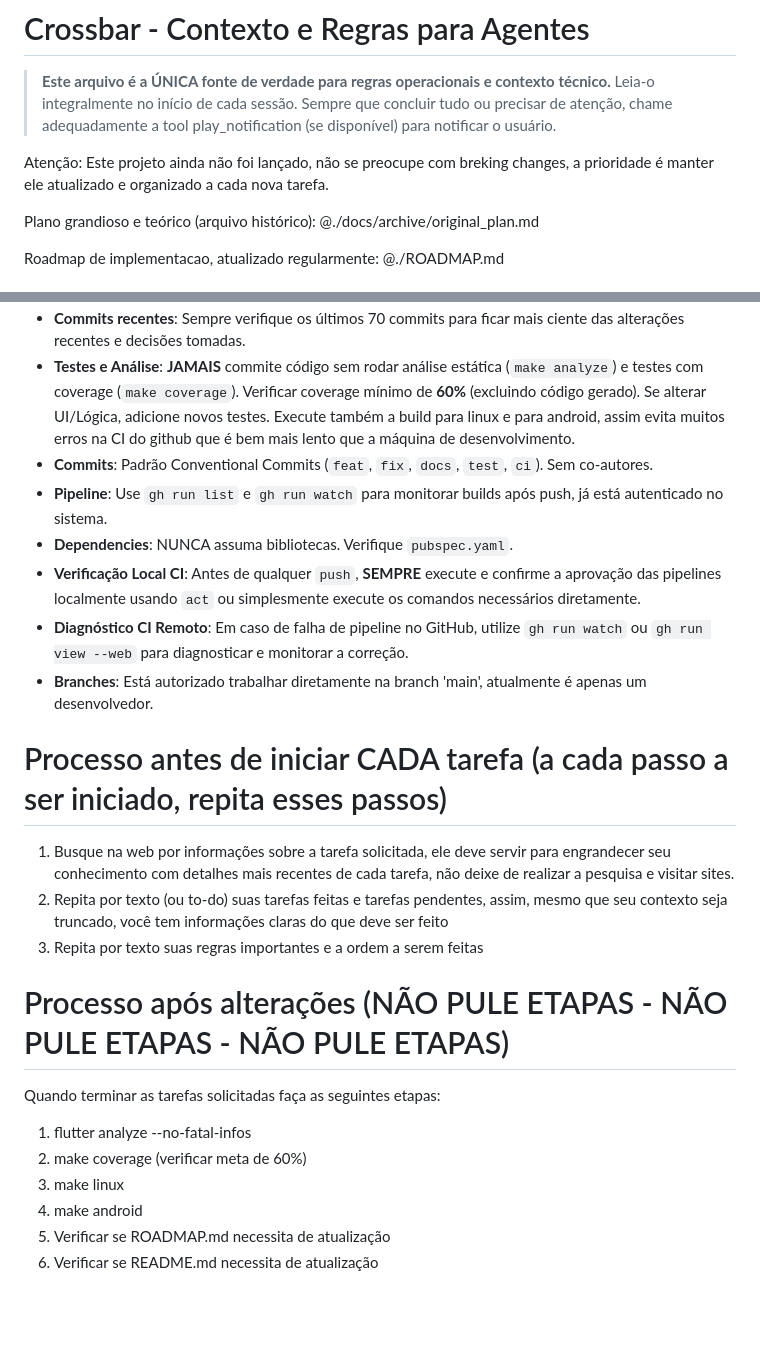
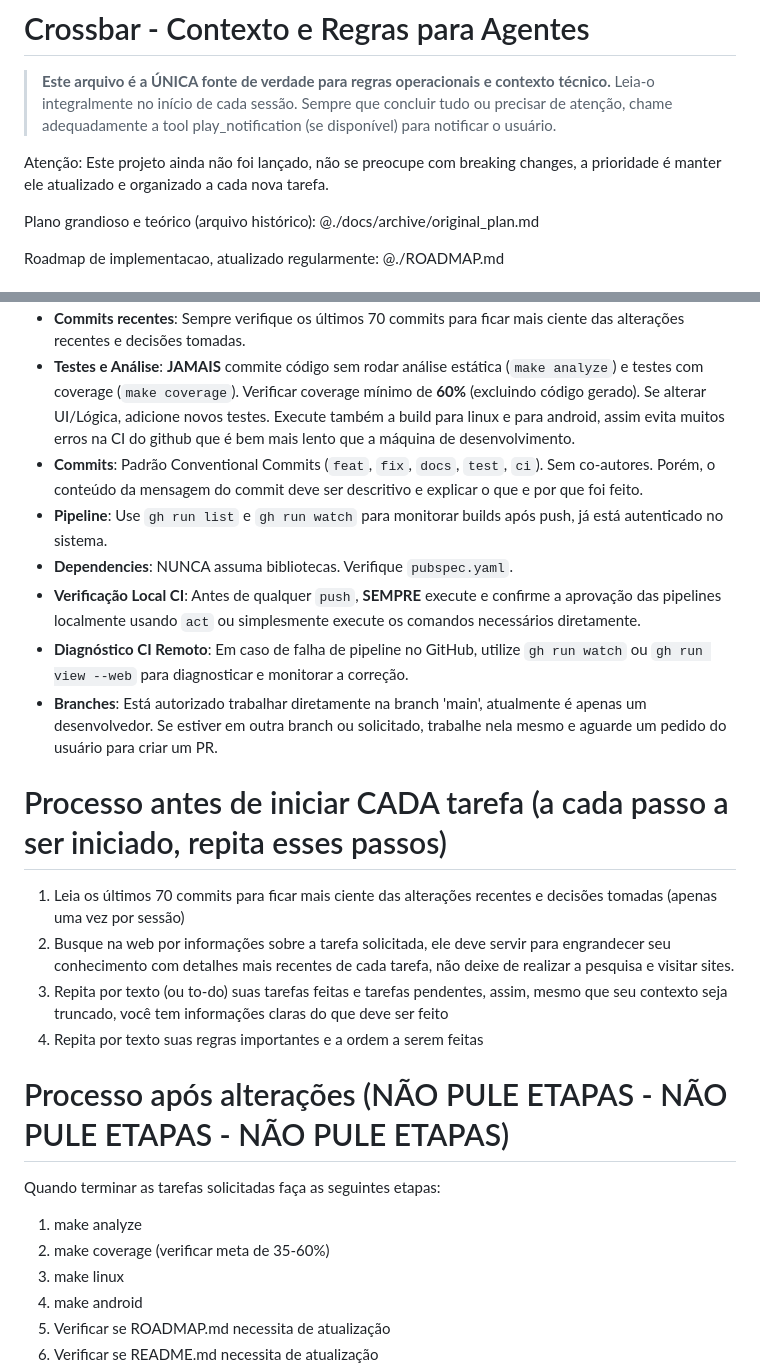
Before and after one commit to verseles/crossbar, a Markdown page: AGENTS.md, 2 parts joined by grey strips. Drawn GitHub-style; blank space fills up the shorter version.

```diff
--- a/AGENTS.md
+++ b/AGENTS.md
@@ -3,7 +3,7 @@
 > **Este arquivo é a ÚNICA fonte de verdade para regras operacionais e contexto técnico.**
 > Leia-o integralmente no início de cada sessão. Sempre que concluir tudo ou precisar de atenção, chame adequadamente a tool play_notification (se disponível) para notificar o usuário.
 
-Atenção: Este projeto ainda não foi lançado, não se preocupe com breking changes, a prioridade é manter ele atualizado e organizado a cada nova tarefa.
+Atenção: Este projeto ainda não foi lançado, não se preocupe com breaking changes, a prioridade é manter ele atualizado e organizado a cada nova tarefa.
 
 Plano grandioso e teórico (arquivo histórico):
 @./docs/archive/original_plan.md
@@ -18,25 +18,26 @@ Roadmap de implementacao, atualizado regularmente:
 - **Leitura Inicial**: Sempre leia @./docs/archive/original_plan.md e @./ROADMAP.md no início de cada sessão para esclarecer dúvidas sobre futuras implementações e discussões de planejamento.
 - **Commits recentes**: Sempre verifique os últimos 70 commits para ficar mais ciente das alterações recentes e decisões tomadas.
 - **Testes e Análise**: **JAMAIS** commite código sem rodar análise estática (`make analyze`) e testes com coverage (`make coverage`). Verificar coverage mínimo de **60%** (excluindo código gerado). Se alterar UI/Lógica, adicione novos testes. Execute também a build para linux e para android, assim evita muitos erros na CI do github que é bem mais lento que a máquina de desenvolvimento.
-- **Commits**: Padrão Conventional Commits (`feat`, `fix`, `docs`, `test`, `ci`). Sem co-autores.
+- **Commits**: Padrão Conventional Commits (`feat`, `fix`, `docs`, `test`, `ci`). Sem co-autores. Porém, o conteúdo da mensagem do commit deve ser descritivo e explicar o que e por que foi feito.
 - **Pipeline**: Use `gh run list` e `gh run watch` para monitorar builds após push, já está autenticado no sistema.
 - **Dependencies**: NUNCA assuma bibliotecas. Verifique `pubspec.yaml`.
 - **Verificação Local CI**: Antes de qualquer `push`, **SEMPRE** execute e confirme a aprovação das pipelines localmente usando `act` ou simplesmente execute os comandos necessários diretamente.
 - **Diagnóstico CI Remoto**: Em caso de falha de pipeline no GitHub, utilize `gh run watch` ou `gh run view --web` para diagnosticar e monitorar a correção.
-- **Branches**: Está autorizado trabalhar diretamente na branch 'main', atualmente é apenas um desenvolvedor.
+- **Branches**: Está autorizado trabalhar diretamente na branch 'main', atualmente é apenas um desenvolvedor. Se estiver em outra branch ou solicitado, trabalhe nela mesmo e aguarde um pedido do usuário para criar um PR.
 
 # Processo antes de iniciar CADA tarefa (a cada passo a ser iniciado, repita esses passos)
 
-1. Busque na web por informações sobre a tarefa solicitada, ele deve servir para engrandecer seu conhecimento com detalhes mais recentes de cada tarefa, não deixe de realizar a pesquisa e visitar sites.
-2. Repita por texto (ou to-do) suas tarefas feitas e tarefas pendentes, assim, mesmo que seu contexto seja truncado, você tem informações claras do que deve ser feito
-3. Repita por texto suas regras importantes e a ordem a serem feitas
+1. Leia os últimos 70 commits para ficar mais ciente das alterações recentes e decisões tomadas (apenas uma vez por sessão)
+2. Busque na web por informações sobre a tarefa solicitada, ele deve servir para engrandecer seu conhecimento com detalhes mais recentes de cada tarefa, não deixe de realizar a pesquisa e visitar sites.
+3. Repita por texto (ou to-do) suas tarefas feitas e tarefas pendentes, assim, mesmo que seu contexto seja truncado, você tem informações claras do que deve ser feito
+4. Repita por texto suas regras importantes e a ordem a serem feitas
 
 # Processo após alterações (NÃO PULE ETAPAS - NÃO PULE ETAPAS - NÃO PULE ETAPAS)
 
 Quando terminar as tarefas solicitadas faça as seguintes etapas:
 
-1. flutter analyze --no-fatal-infos
-2. make coverage (verificar meta de 60%)
+1. make analyze
+2. make coverage (verificar meta de 35-60%)
 3. make linux
 4. make android
 5. Verificar se ROADMAP.md necessita de atualização
```
